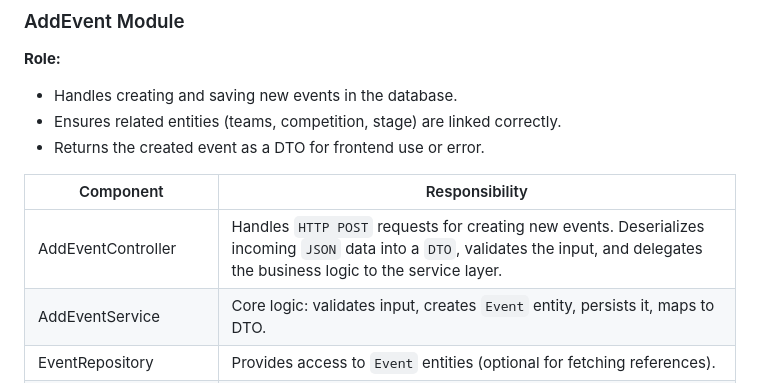
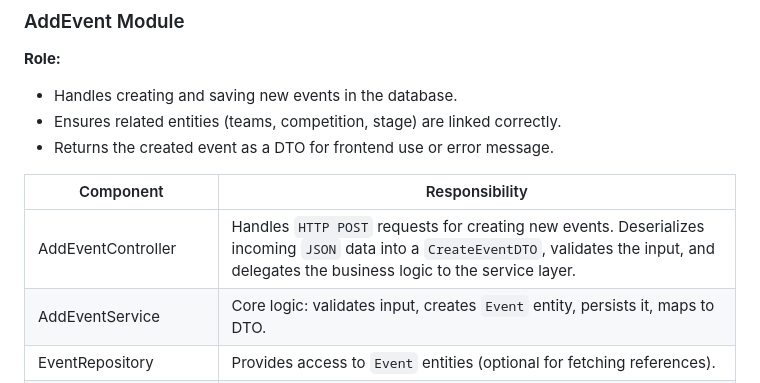
Before and after one commit to valeriinikolaichuk/sportradar_coding_task, a Markdown page: docs/architecture.md, the part around the change. Rendered like a GitHub page.

```diff
--- a/docs/architecture.md
+++ b/docs/architecture.md
@@ -74,11 +74,11 @@ This document describes the **backend architecture** of the project
 **Role:**
 - Handles creating and saving new events in the database.
 - Ensures related entities (teams, competition, stage) are linked correctly.
-- Returns the created event as a DTO for frontend use or error.
+- Returns the created event as a DTO for frontend use or error message.
 
 |Component	|Responsibility|
 |----------|-----------|
-|AddEventController	|Handles `HTTP POST` requests for creating new events. Deserializes incoming `JSON` data into a `DTO`, validates the input, and delegates the business logic to the service layer.|
+|AddEventController	|Handles `HTTP POST` requests for creating new events. Deserializes incoming `JSON` data into a `CreateEventDTO`, validates the input, and delegates the business logic to the service layer.|
 |AddEventService	|Core logic: validates input, creates `Event` entity, persists it, maps to DTO.|
 |EventRepository	|Provides access to `Event` entities (optional for fetching references).|
 |EntityManagerInterface	|Persists and flushes new `Event` entities.|
```
